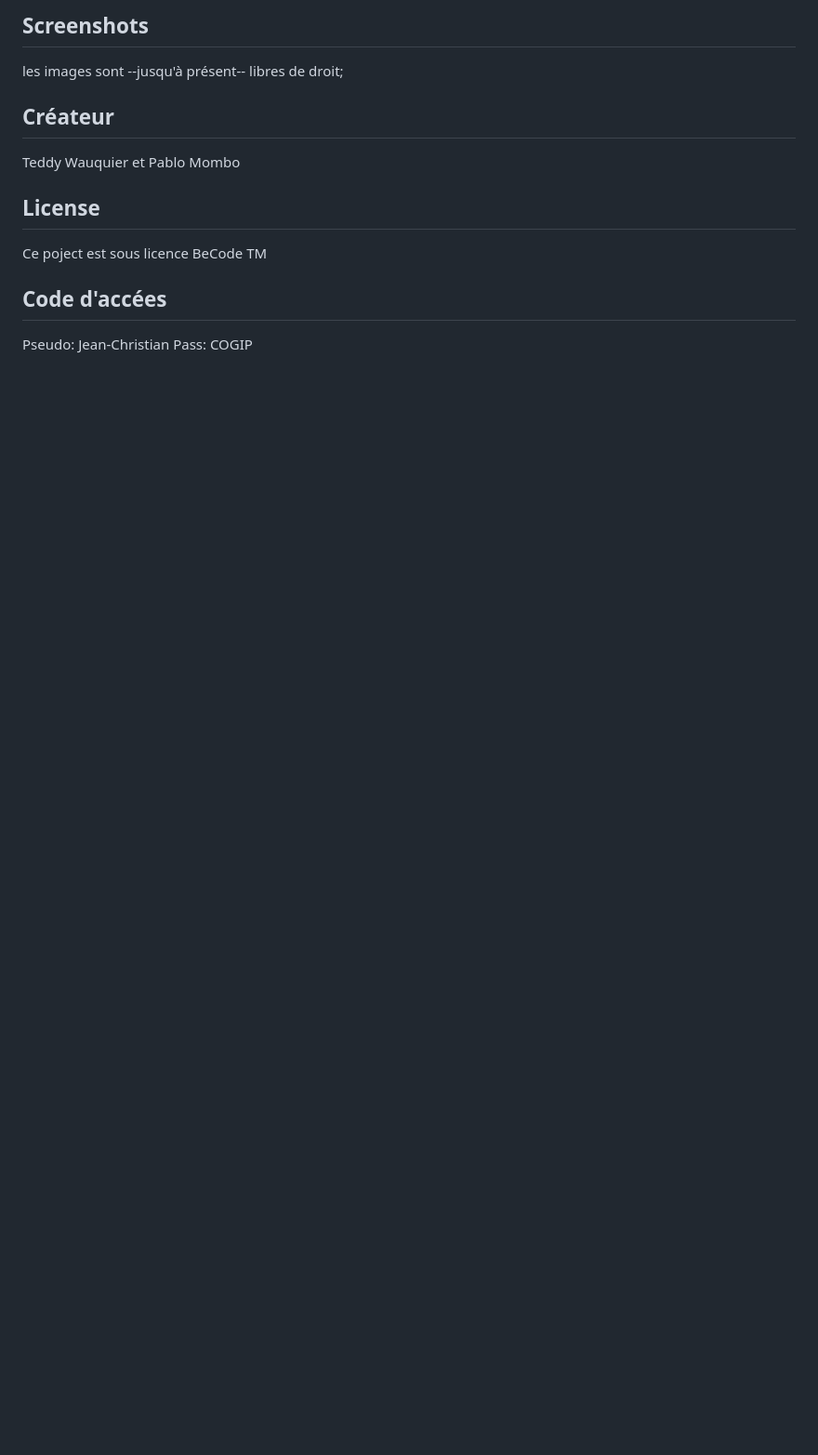
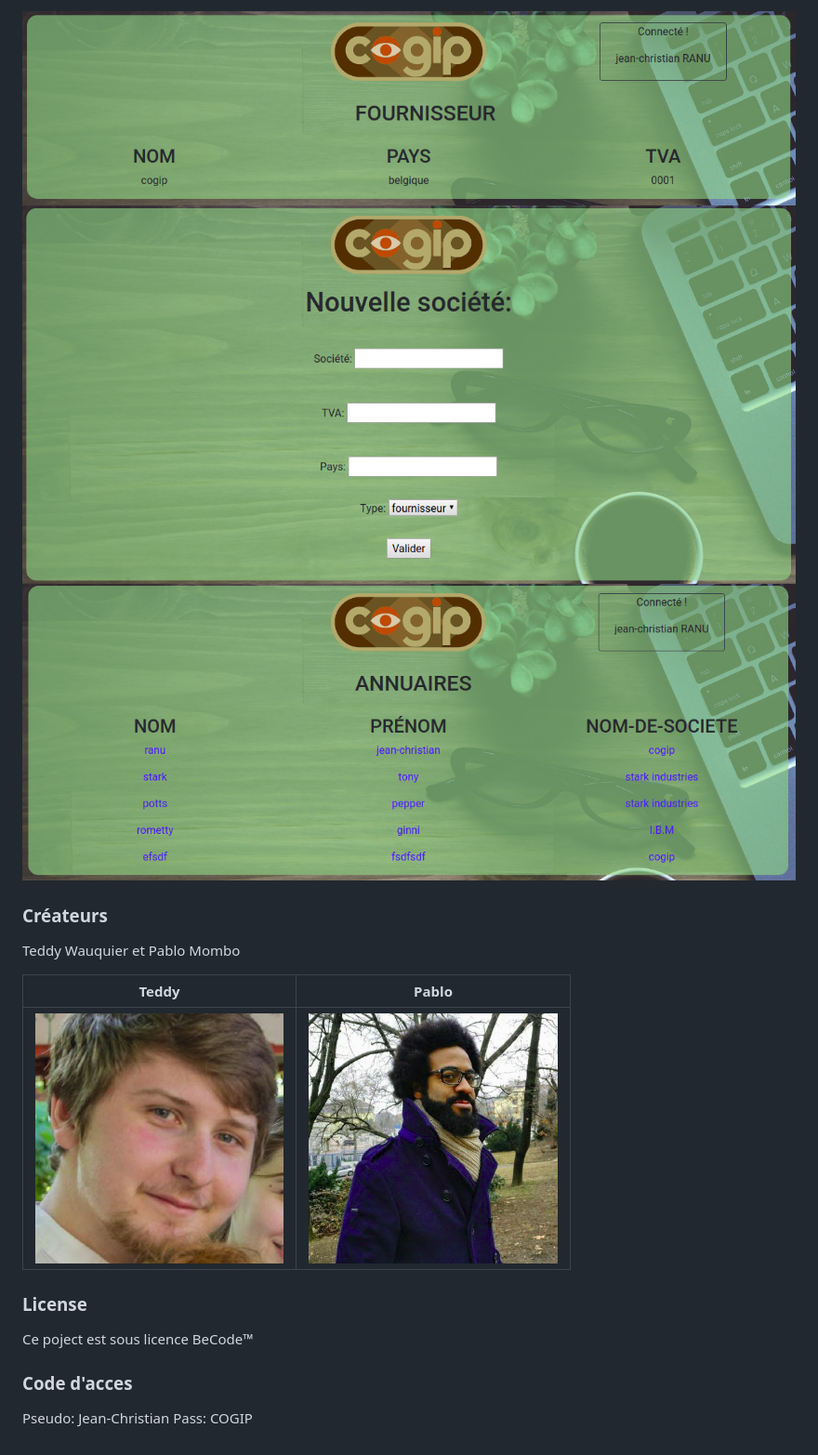
Before and after one commit to Elleonors/COGIPapp, a Markdown page: README.md, the part around the change printed below. Shown: that part at 93% size. GitHub-like rendering; pictures changed too: assets/img/Pablo.png (added), assets/img/Teddy.png (added), assets/model/annuaire.png (added); blank space fills up the shorter version.

```diff
--- a/README.md
+++ b/README.md
@@ -16,17 +26,22 @@ Les dernières détails de l'application
 
-## Screenshots
+![fournisseur](assets/model/fournisseur.png)
+![nouvelle-societe](assets/model/nouvelle-societe.png)
+![annuaire](assets/model/annuaire.png)
 
-les images sont --jusqu'à présent-- libres de droit;
 
-## Créateur
+### Créateurs
 
 Teddy Wauquier et Pablo Mombo
 
-## License
+Teddy            |  Pablo
+:-------------------------:|:-------------------------:
+![Teddy](assets/img/Teddy.png)  |  ![Pablo](assets/img/Pablo.png)
 
-Ce poject est sous licence BeCode TM
+### License
 
-## Code d'accées
+Ce poject est sous licence BeCode™
+
+### Code d'acces
 
 Pseudo: Jean-Christian
 Pass: COGIP
```
Also changed, not shown: other parts of README.md (+17 -7 lines), assets/model/frontpage.png (added).
